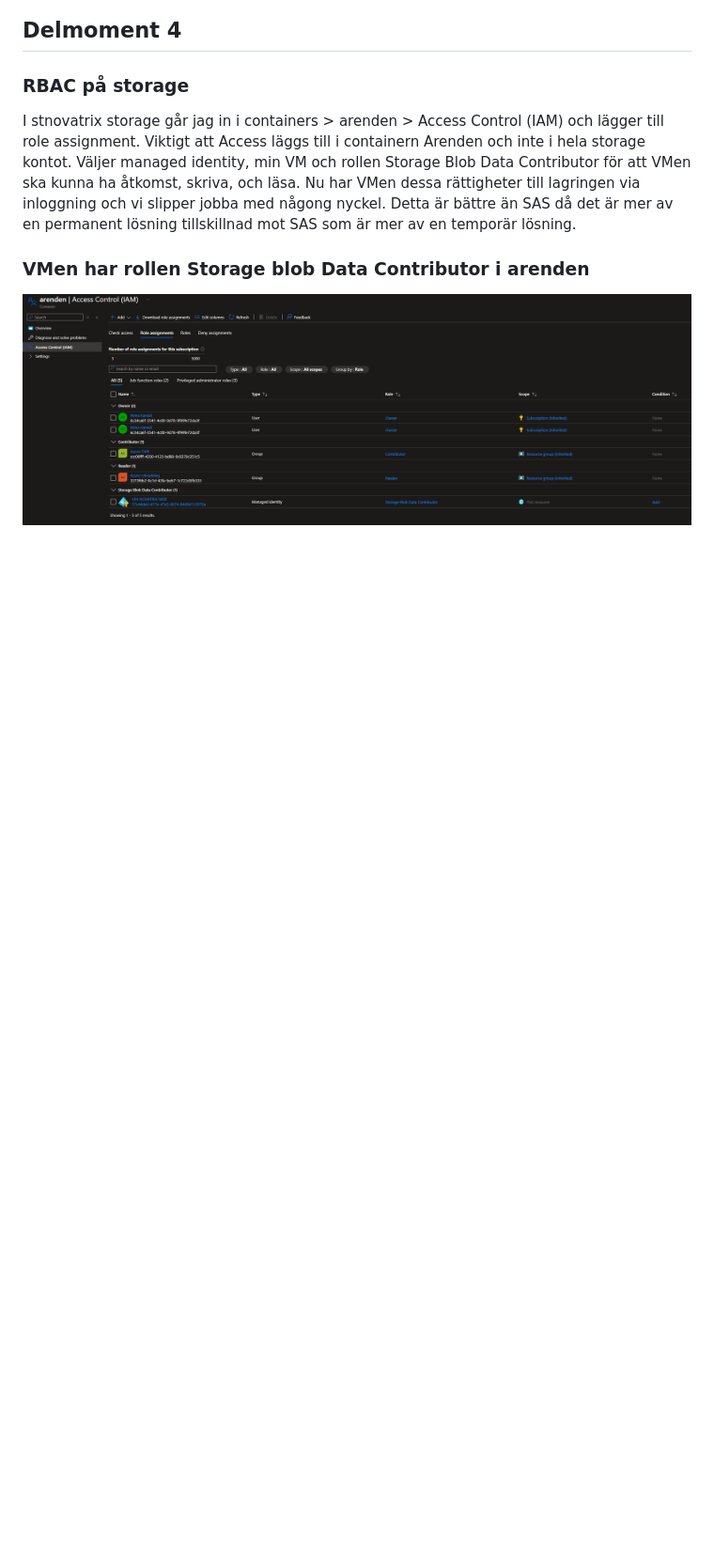
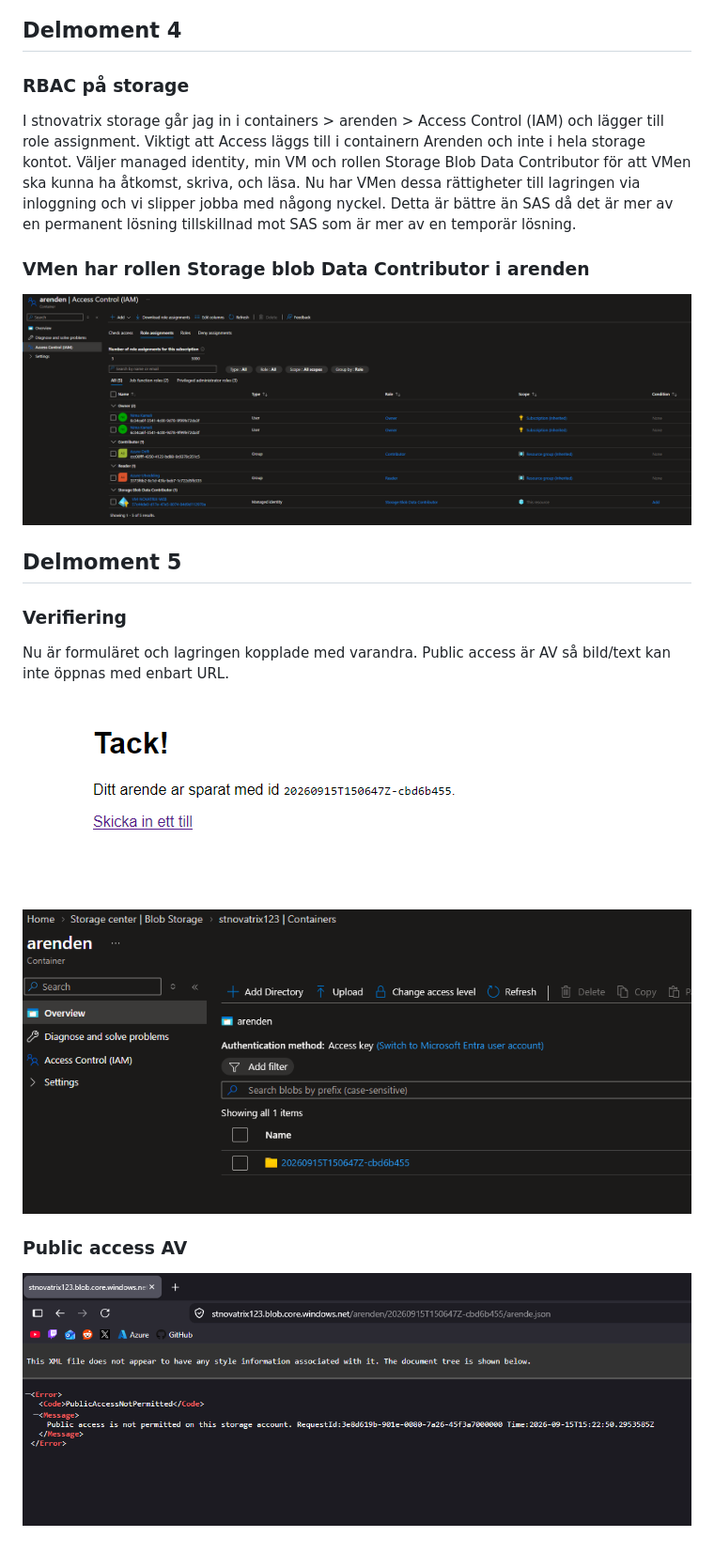
Before and after one commit to nima1233/azure-MOV25, a Markdown page: V37/README.md, the part around one of its changes. Shown at 94% size. Drawn GitHub-style; pictures changed too: V37/delmoment31.png (added), V37/delmoment32.png (added), V37/delmoment5.png (added); blank space fills up the shorter version.

Commit message:
verifiering o bilder

```diff
--- a/V37/README.md
+++ b/V37/README.md
@@ -28,3 +33,14 @@ I stnovatrix storage går jag in i containers > arenden > Access Control (IAM) o
 
 ### VMen har rollen Storage blob Data Contributor i arenden
 ![delmoment4](delmoment4.png)
+
+## Delmoment 5
+### Verifiering
+
+Nu är formuläret och lagringen kopplade med varandra. Public access är AV så bild/text kan inte öppnas med enbart URL.
+
+![delmoment3](delmoment31.png)
+![delmoment3](delmoment32.png)
+
+### Public access AV
+![delmoment5](delmoment5.png)
```
Also changed, not shown: other parts of V37/README.md (+5 -0 lines).
